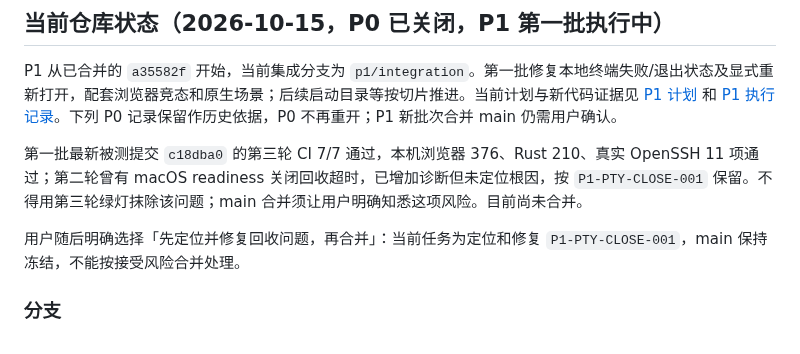
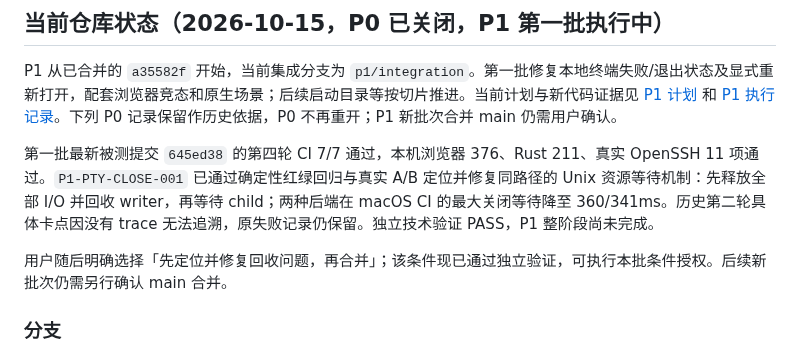
Before and after one commit to mofyer/new-windterm, a Markdown page: docs/HANDOFF.zh-CN.md, the part around the change. Rendered like a GitHub page.

```diff
--- a/docs/HANDOFF.zh-CN.md
+++ b/docs/HANDOFF.zh-CN.md
@@ -24,9 +24,9 @@
 
 P1 从已合并的 `a35582f` 开始，当前集成分支为 `p1/integration`。第一批修复本地终端失败/退出状态及显式重新打开，配套浏览器竞态和原生场景；后续启动目录等按切片推进。当前计划与新代码证据见 [P1 计划](p1/PLAN.zh-CN.md) 和 [P1 执行记录](p1/RESULTS.zh-CN.md)。下列 P0 记录保留作历史依据，P0 不再重开；P1 新批次合并 main 仍需用户确认。
 
-第一批最新被测提交 `c18dba0` 的第三轮 CI 7/7 通过，本机浏览器 376、Rust 210、真实 OpenSSH 11 项通过；第二轮曾有 macOS readiness 关闭回收超时，已增加诊断但未定位根因，按 `P1-PTY-CLOSE-001` 保留。不得用第三轮绿灯抹除该问题；main 合并须让用户明确知悉这项风险。目前尚未合并。
+第一批最新被测提交 `645ed38` 的第四轮 CI 7/7 通过，本机浏览器 376、Rust 211、真实 OpenSSH 11 项通过。`P1-PTY-CLOSE-001` 已通过确定性红绿回归与真实 A/B 定位并修复同路径的 Unix 资源等待机制：先释放全部 I/O 并回收 writer，再等待 child；两种后端在 macOS CI 的最大关闭等待降至 360/341ms。历史第二轮具体卡点因没有 trace 无法追溯，原失败记录仍保留。独立技术验证 PASS，P1 整阶段尚未完成。
 
-用户随后明确选择「先定位并修复回收问题，再合并」：当前任务为定位和修复 `P1-PTY-CLOSE-001`，main 保持冻结，不能按接受风险合并处理。
+用户随后明确选择「先定位并修复回收问题，再合并」；该条件现已通过独立验证，可执行本批条件授权。后续新批次仍需另行确认 main 合并。
 
 ### 分支
 
```
Also changed, not shown: docs/p1/RESULTS.zh-CN.md (+18 -6 lines).
